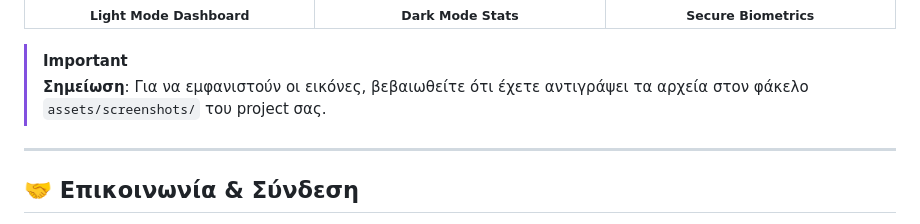
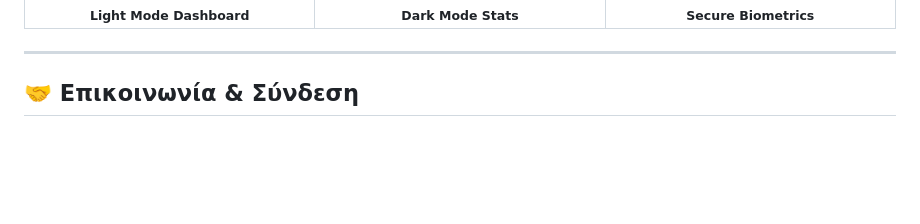
Before and after one commit to kwstas147/Fuel-Operation-Tracker, a Markdown page: README.md, the part around the change. Drawn GitHub-style; blank space fills up the shorter version.

```diff
--- a/README.md
+++ b/README.md
@@ -51,8 +51,6 @@
   </table>
 </div>
 
-> [!IMPORTANT]
-> **Σημείωση**: Για να εμφανιστούν οι εικόνες, βεβαιωθείτε ότι έχετε αντιγράψει τα αρχεία στον φάκελο `assets/screenshots/` του project σας.
 
 ---
 
```
